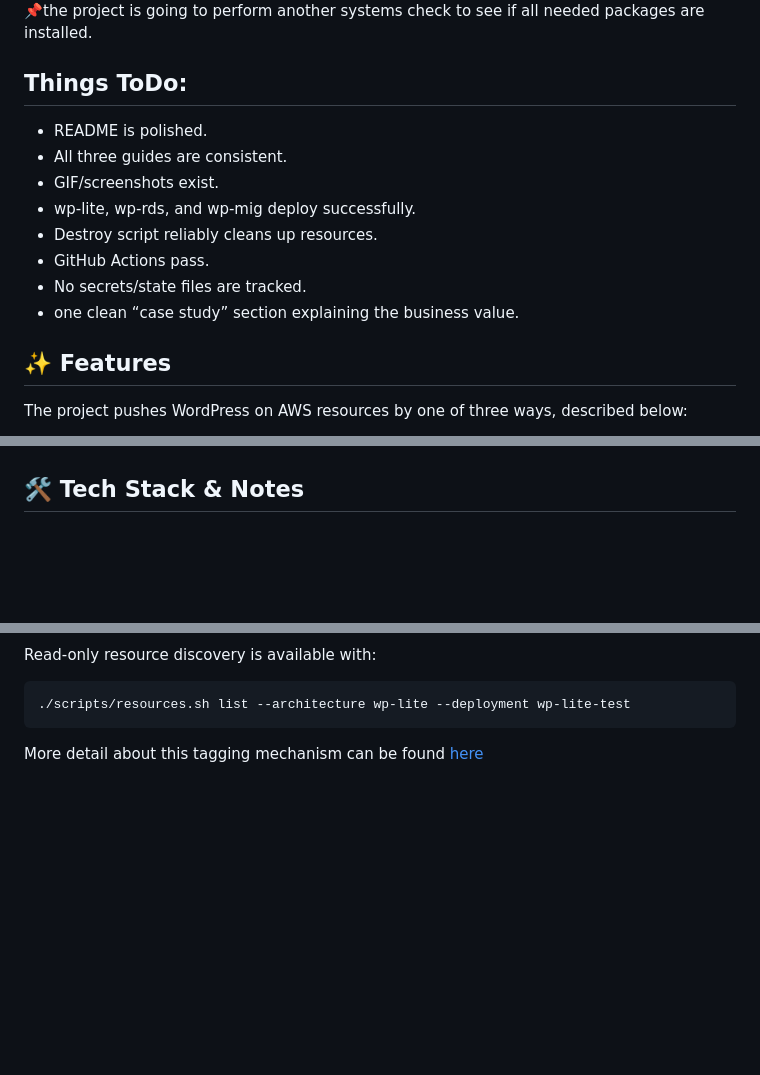
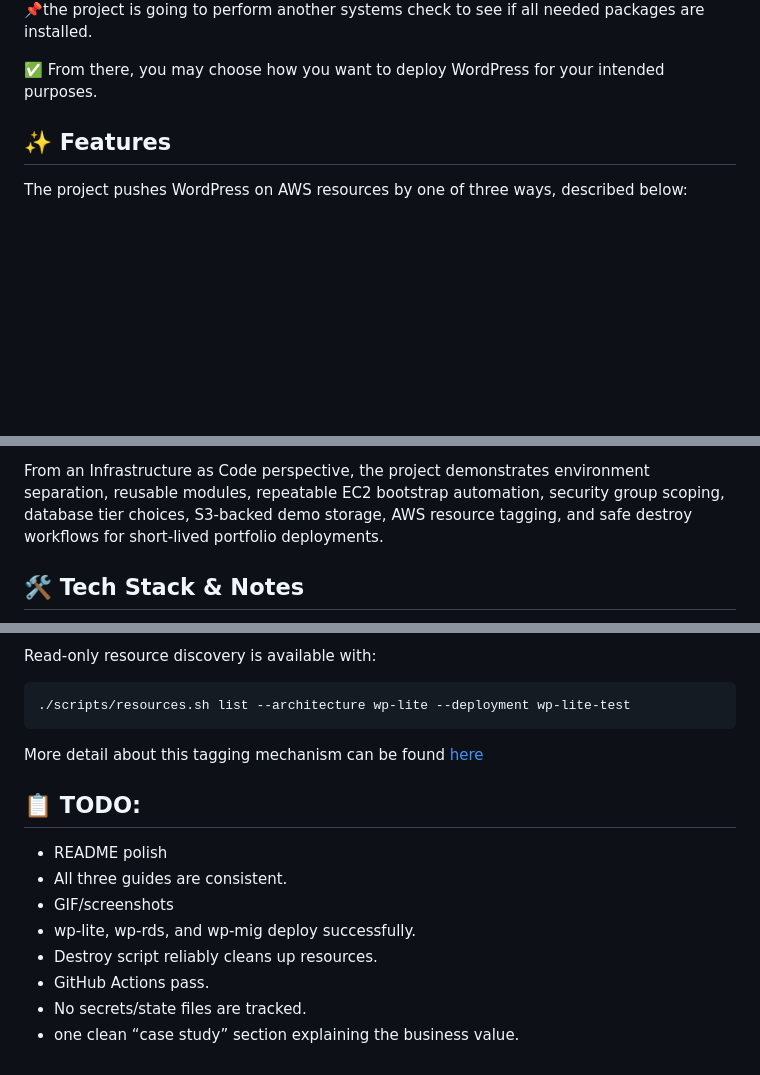
Before and after one commit to bebopinbebop/wordpress-flagship, a Markdown page: README.md, 3 parts joined by grey strips. GitHub-like rendering; blank space fills up the shorter version.

````diff
--- a/README.md
+++ b/README.md
@@ -44,17 +45,7 @@ Once all is cleared and good to go, from the project root, you can run:
 ![WP-Flagship intro gif](images/gifs/gif1_intro.gif)
 📌the project is going to perform another systems check to see if all needed packages are installed.
 
-## Things ToDo:
-
-- README is polished.
-- All three guides are consistent.
-- GIF/screenshots exist.
-- wp-lite, wp-rds, and wp-mig deploy successfully.
-- Destroy script reliably cleans up resources.
-- GitHub Actions pass.
-- No secrets/state files are tracked.
-- one clean “case study” section explaining the business value.
-
+✅ From there, you may choose how you want to deploy WordPress for your intended purposes.
 
 ## ✨ Features
 
@@ -147,3 +170,4 @@ It separates the web and database tiers while securing the internal networking,
+From an Infrastructure as Code perspective, the project demonstrates environment separation, reusable modules, repeatable EC2 bootstrap automation, security group scoping, database tier choices, S3-backed demo storage, AWS resource tagging, and safe destroy workflows for short-lived portfolio deployments.
 
 ## 🛠️ Tech Stack & Notes
 Below is a breakdown of what the project builds/uses, and also the reasoning for certain decisions for the project.
@@ -263,3 +296,15 @@ Read-only resource discovery is available with:
 ```
 
 More detail about this tagging mechanism can be found [here](docs/tagging-architecture.md)
+
+
+## 📋 TODO:
+
+- README polish
+- All three guides are consistent.
+- GIF/screenshots
+- wp-lite, wp-rds, and wp-mig deploy successfully.
+- Destroy script reliably cleans up resources.
+- GitHub Actions pass.
+- No secrets/state files are tracked.
+- one clean “case study” section explaining the business value.
````
Also changed, not shown: other parts of README.md (+72 -30 lines).
